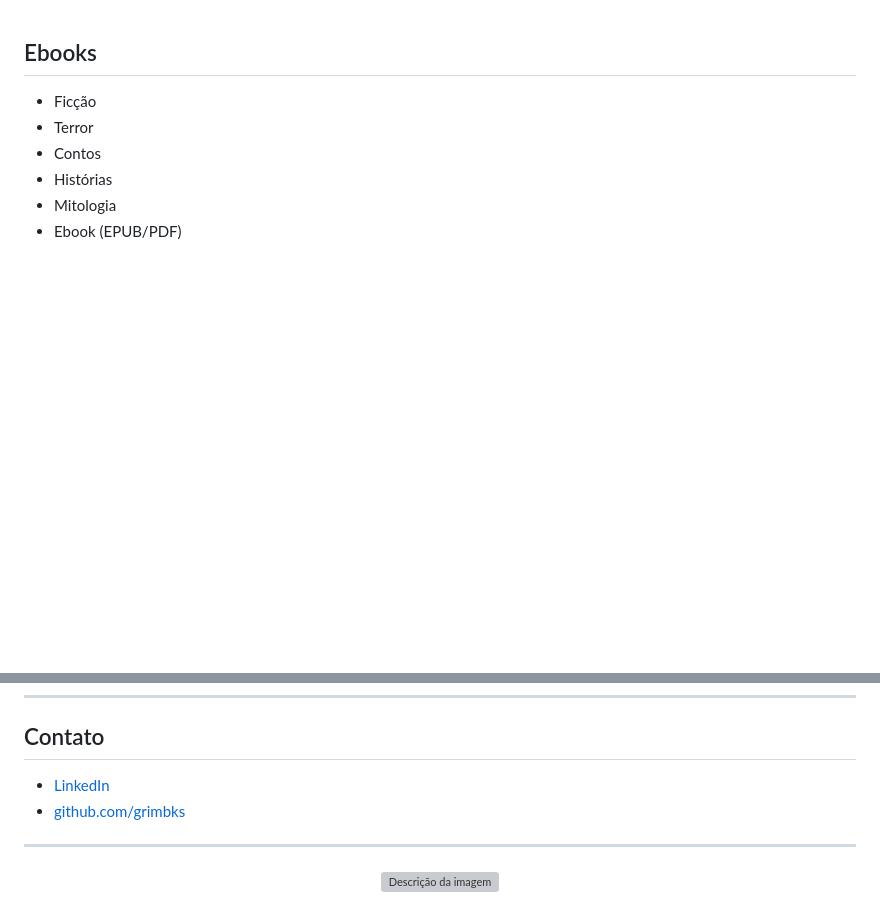
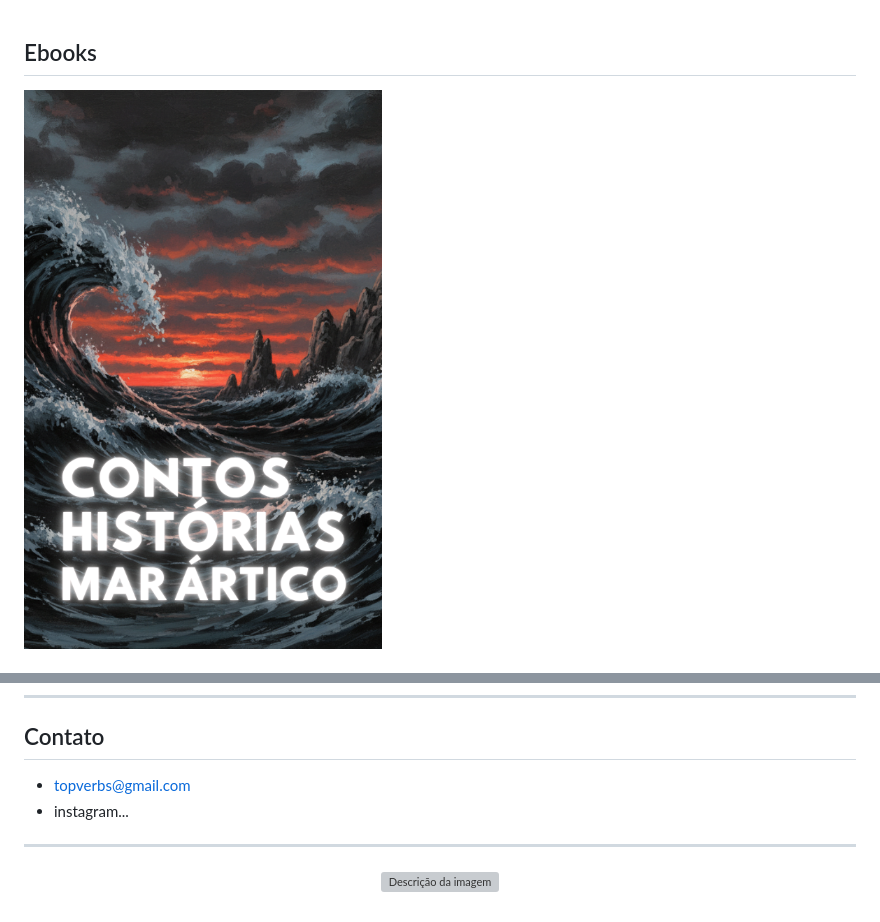
Before and after one commit to grimbks/shop, a Markdown page: Home.md, 2 parts joined by grey strips. GitHub-like rendering; pictures changed too: img/artico.png (added); blank space fills up the shorter version; grey boxes are pictures that could not be loaded.

Commit message:
up

```diff
--- a/Home.md
+++ b/Home.md
@@ -6,13 +6,9 @@
 
 
 
-
-- Ficção
-- Terror
-- Contos
-- Histórias
-- Mitologia
-- Ebook (EPUB/PDF)
+<p align="left">
+  <img src="./img/artico.png" alt="Descrição da img" style="width: 21%; height: 21%;">
+</p>
 
 
 
@@ -59,9 +63,8 @@
 
 
 
-
-- [LinkedIn](https://www.linkedin.com/in/devgbr)
-- [github.com/grimbks](https://github.com/grimbks)
+- topverbs@gmail.com
+- instagram...
 
 
 
```
Also changed, not shown: other parts of Home.md (+8 -0 lines), img/monolitos.png (added).
